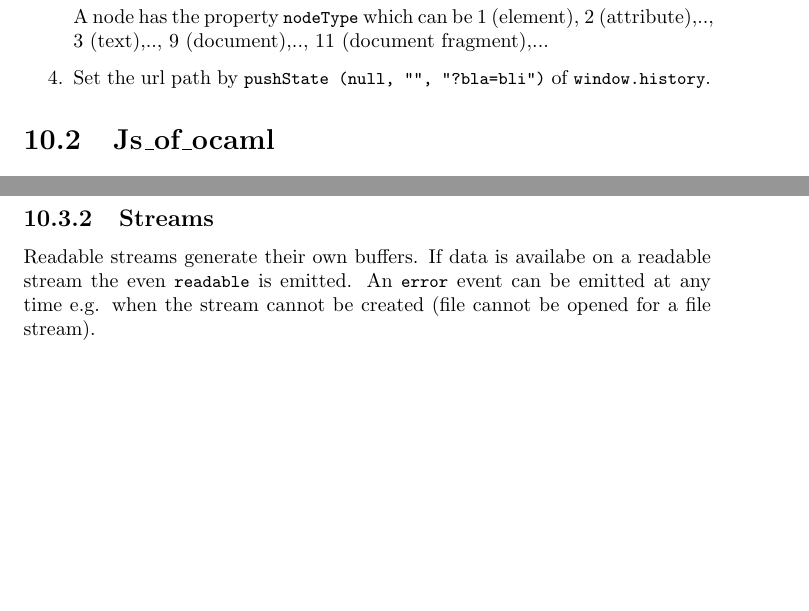
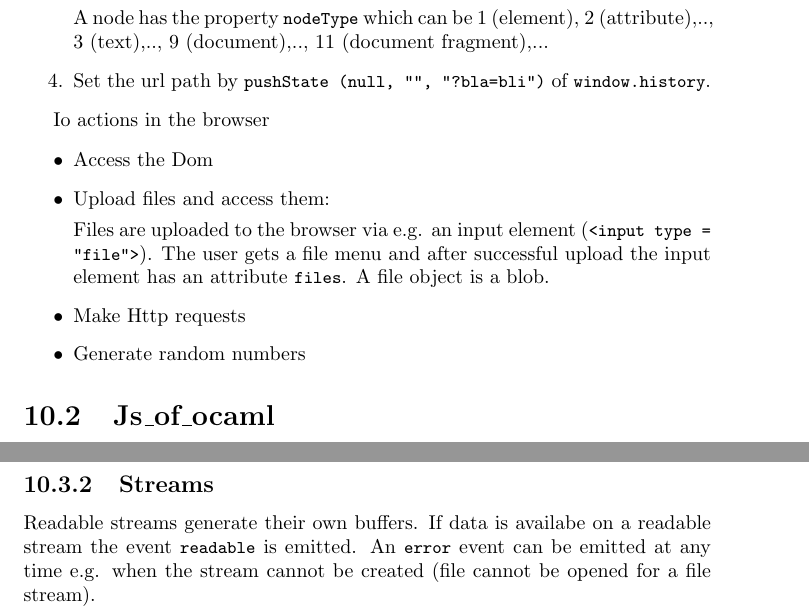
Before and after one commit to hbr/tex_alba_design, a LaTeX thesis (main_alba_design.tex, which reads js.tex): two parts of pages 220 and 224 of 249, joined at a grey line, cut so that both start at the same text, the shorter picture padded with empty space. Compiled offline with pdfLaTeX.

Commit message:
Added browser actions
	modified:   js.tex

```diff
--- a/js.tex
+++ b/js.tex
@@ -79,7 +79,25 @@ the dom:
 \end{enumerate}
 
 
+Io actions in the browser
 
+\begin{itemize}
+
+\item Access the Dom
+
+\item Upload files and access them:
+
+    Files are uploaded to the browser via e.g. an input element (\code{<input
+        type = "file">}). The user gets a file menu and after successful upload
+        the input element has an attribute \code{files}. A file object is a
+        blob.
+
+\item Make Http requests
+
+\item Generate random numbers
+
+
+\end{itemize}
 
 
 
@@ -348,7 +366,7 @@ Callback \code{(err) => {...}}.
 \subsection{Streams}
 
 Readable streams generate their own buffers. If data is availabe on a readable
-stream the even \code{readable} is emitted. An \code{error} event can be
+stream the event \code{readable} is emitted. An \code{error} event can be
 emitted at any time e.g. when the stream cannot be created (file cannot be
 opened for a file stream).
 
```
